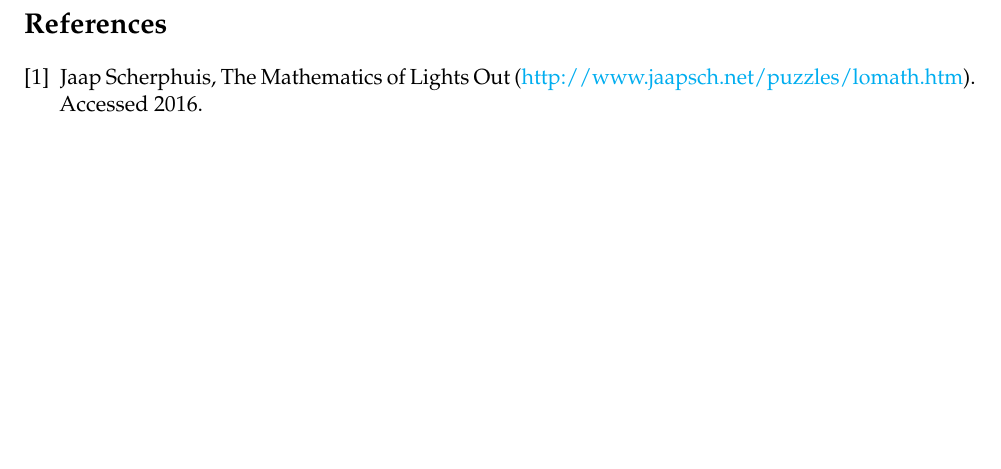
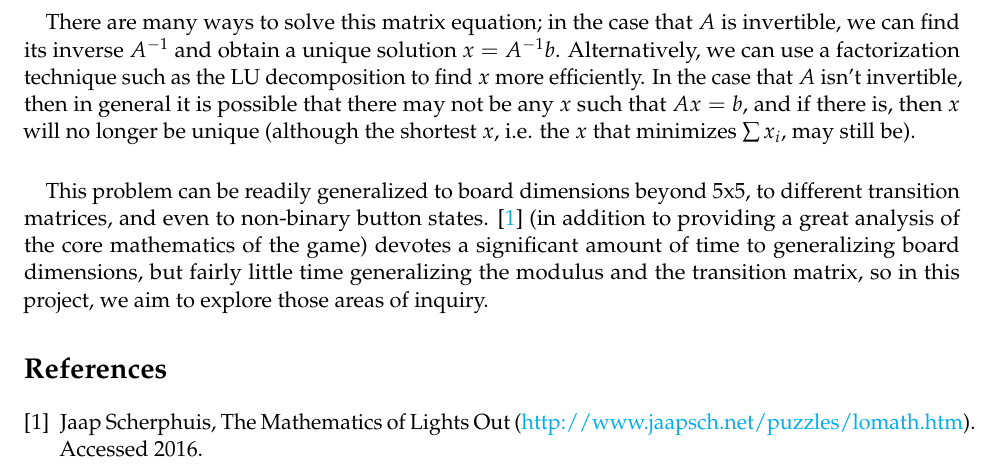
Before and after one commit to asross/am205-fproj, a LaTeX document (writeup/writeup.tex): part of page 2 of 2, cut at the place of the change, the shorter picture padded with empty space. Compiled offline with pdfLaTeX.

Commit message:
more writeup progress

```diff
--- a/writeup/writeup.tex
+++ b/writeup/writeup.tex
@@ -64,9 +64,9 @@
   \right ).
 \]
 
-\paragraph{}
+\paragraph{} There are many ways to solve this matrix equation; in the case that $A$ is invertible, we can find its inverse $A^{-1}$ and obtain a unique solution $x = A^{-1}b$. Alternatively, we can use a factorization technique such as the LU decomposition to find $x$ more efficiently. In the case that $A$ isn't invertible, then in general it is possible that there may not be any $x$ such that $Ax = b$, and if there is, then $x$ will no longer be unique (although the shortest $x$, i.e. the $x$ that minimizes $\sum x_i$, may still be).
 
-
+\paragraph{} This problem can be readily generalized to board dimensions beyond 5x5, to different transition matrices, and even to non-binary button states. \cite{jaap} (in addition to providing a great analysis of the core mathematics of the game) devotes a significant amount of time to generalizing board dimensions, but fairly little time generalizing the modulus and the transition matrix, so in this project, we aim to explore those areas of inquiry.
 
 
 \begin{thebibliography}{9}
```
